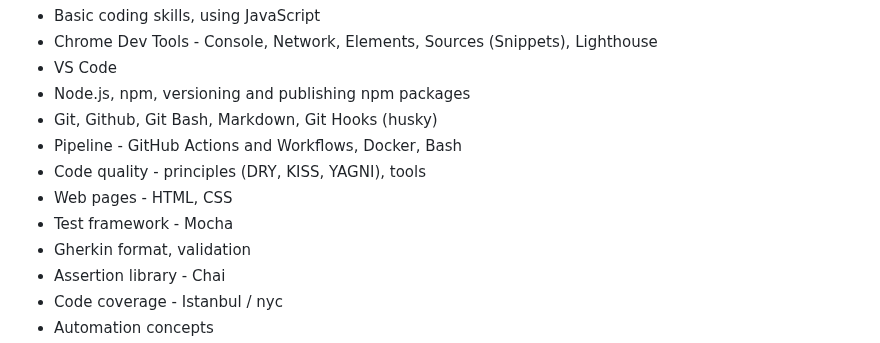
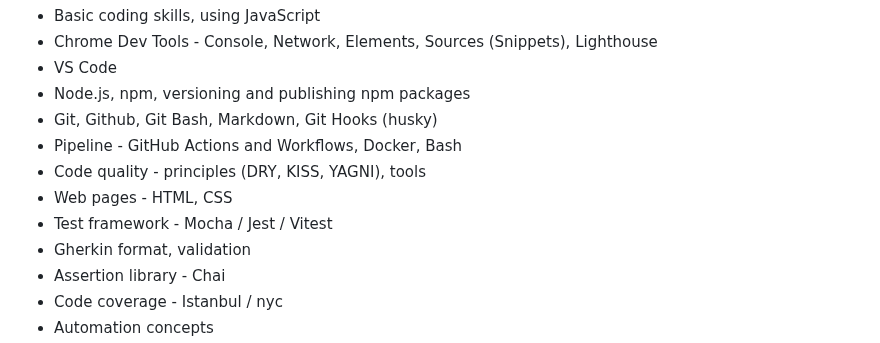
Before and after one commit to danrusu/js-for-testers, a Markdown page: README.md, the part around the change. Drawn GitHub-style.

```diff
--- a/README.md
+++ b/README.md
@@ -21,7 +21,7 @@
 - Pipeline - GitHub Actions and Workflows, Docker, Bash
 - Code quality - principles (DRY, KISS, YAGNI), tools
 - Web pages - HTML, CSS
-- Test framework - Mocha
+- Test framework - Mocha / Jest / Vitest
 - Gherkin format, validation
 - Assertion library - Chai
 - Code coverage - Istanbul / nyc
```
